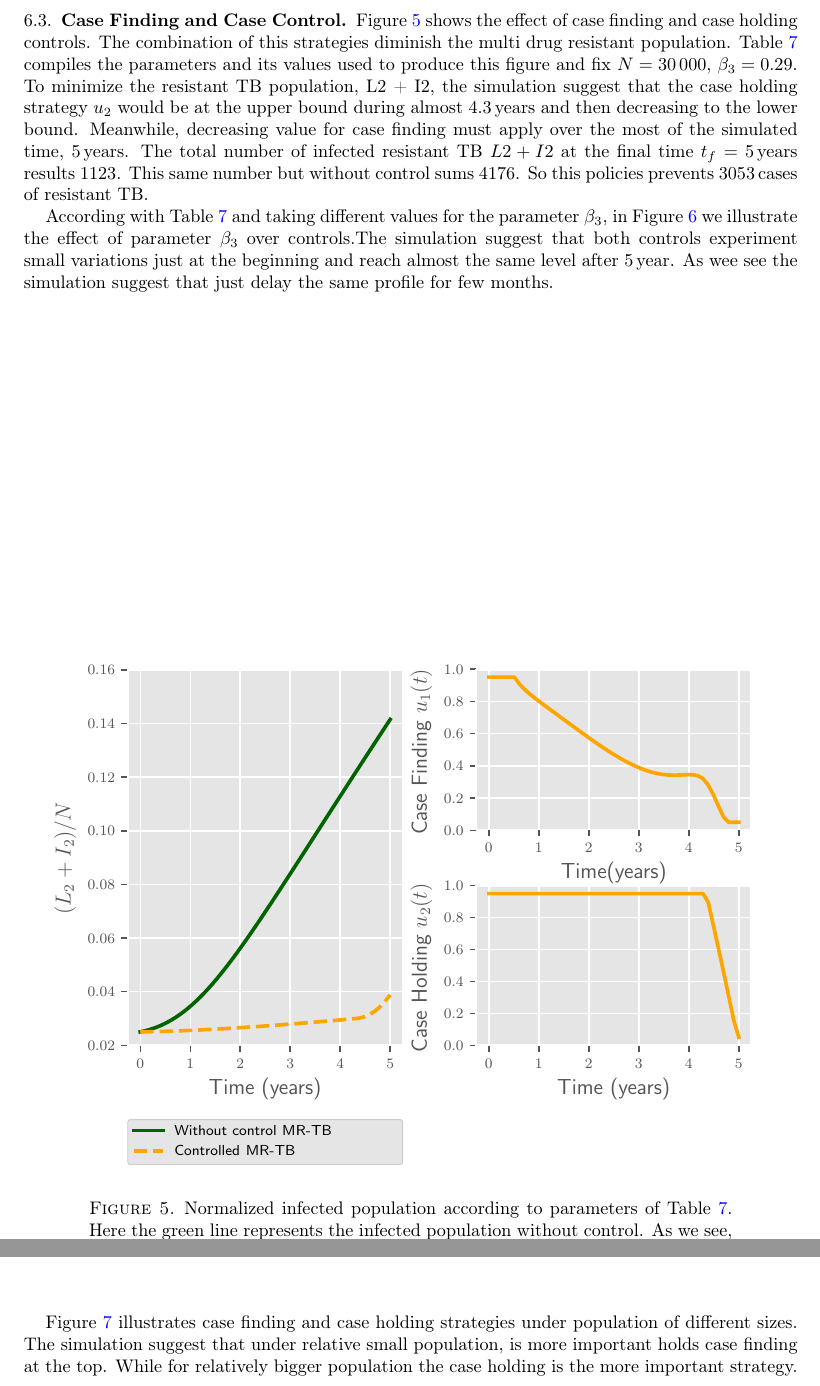
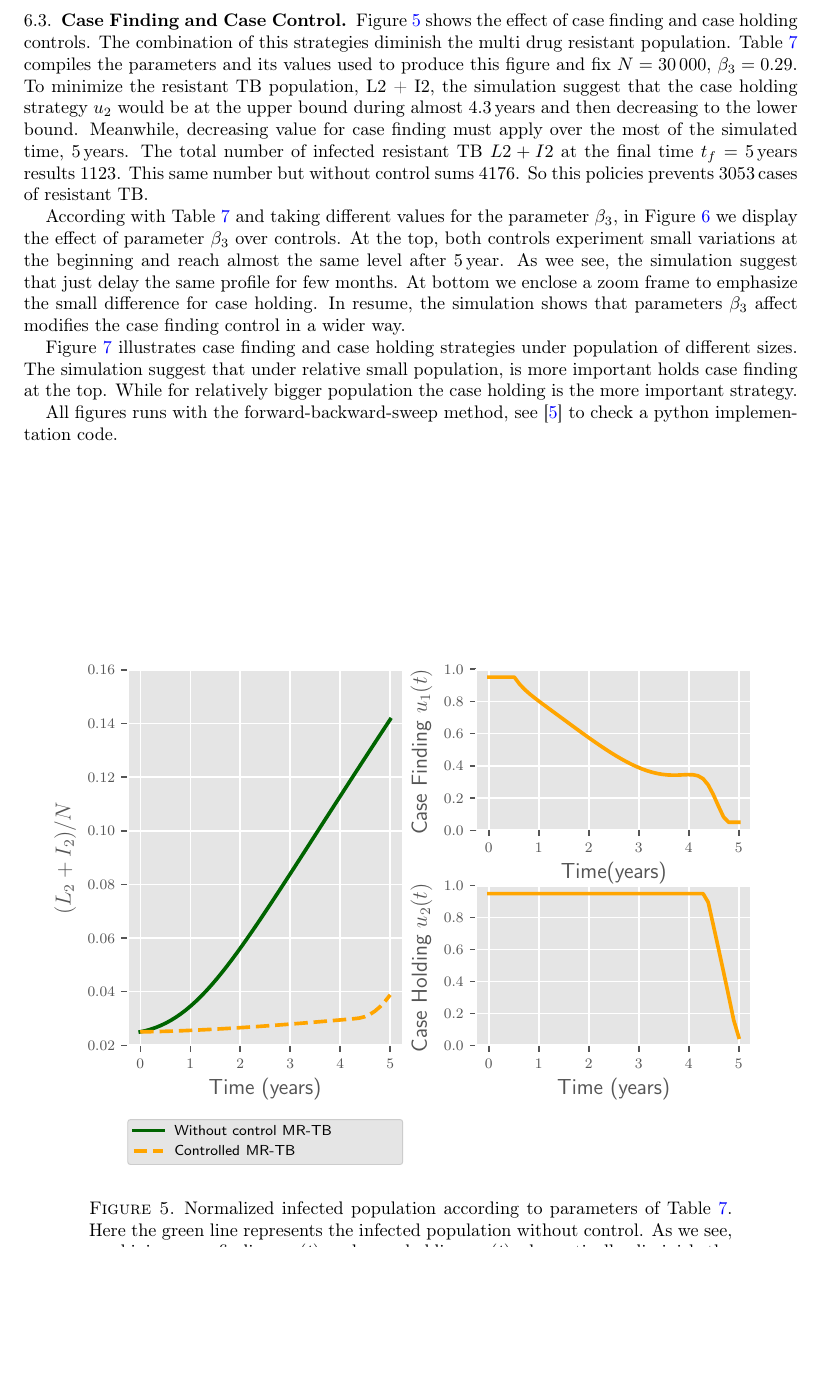
Before and after one commit to SaulDiazInfante/ExistenceCharacterizationAndSimulationofOptimalControlPoliciesEpidemicModels, a LaTeX paper (main.tex, which reads treatement_control_models_ne.tex): two parts of pages 14 and 15 of 21 before the commit and part of page 14 of 20 after it, the two joined at a grey line, cut so that both start at the same text, the shorter picture padded with empty space. Compiled offline with pdfLaTeX.

Commit message:
commit with improved figure description

```diff
--- a/treatement_control_models_ne.tex
+++ b/treatement_control_models_ne.tex
@@ -118,11 +118,23 @@ infected resistant TB $L2 + I2$  at the final time $t_f = \SI{5}{years}$ results
 prevents \SI{3053}{cases} of resistant TB.
 
   According with \Cref{tbl:parameters_MDR-TB_model} and taking different values
-for the parameter $\beta_3$, in \Cref{fig:figure2twostraintbm} we illustrate
-the effect of parameter $\beta_3$ over controls.The
-simulation suggest that both controls experiment small variations just at the
-beginning and reach almost the same level after \SI{5}{year}. As wee see the
-simulation suggest that just delay the same profile for few months.
+for the parameter $\beta_3$, in \Cref{fig:figure2twostraintbm} we display
+the effect of parameter $\beta_3$ over controls.
+At the top, both controls experiment small variations
+at the beginning and reach almost the same level after \SI{5}{year}.
+As wee see, the simulation suggest that just delay the same profile for few
+months. At bottom we enclose  a zoom frame to emphasize the small difference for
+case holding. In resume, the simulation shows that parameters $\beta_3$ affect
+modifies the case finding control in a wider way.
+
+	\Cref{fig:figure3twostraintbm} illustrates case finding and case holding
+strategies under population of different sizes. The simulation suggest that
+under relative small population, is more important holds case finding at the
+top. While for relatively bigger population the case holding is the more
+important strategy.
+
+All figures runs with the forward-backward-sweep method, see \cite{python_repo}
+to check a python implementation code.
 %
 \begin{figure}[H]
   \centering
@@ -149,12 +160,7 @@ simulation suggest that just delay the same profile for few months.
     delays same period for only for a few months.
   }\label{fig:figure2twostraintbm}
 \end{figure}
-
-\Cref{fig:figure3twostraintbm} illustrates case finding and case holding
-strategies under population of different sizes. The simulation suggest that
-under relative small population, is more important holds case finding at the
-top. While for relatively bigger population the case holding is the more
-important strategy.
+%
 \begin{figure}[H]
   \centering
   \includegraphics{Figures/figure_3_two_strain_tbm}
```
Also changed, not shown: culling_control_models_ne.tex (+2 -1 lines), treatement_control_models.tex (+0 -17 lines), treatement_control_models_ne.tex (1 more changed lines).
